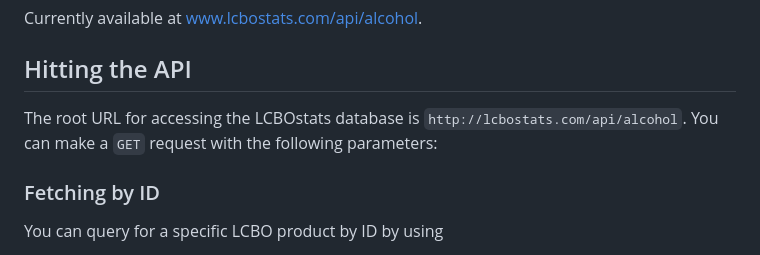
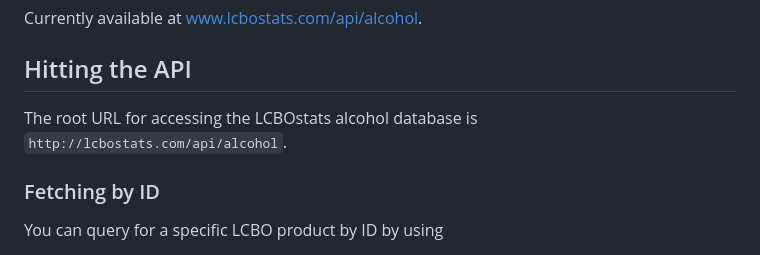
Before and after one commit to ryanennns/LCBOstats, a Markdown page: README.md, the part around the change. GitHub-like rendering.

Commit message:
minor readme update

```diff
--- a/README.md
+++ b/README.md
@@ -4,8 +4,7 @@ Currently available at www.lcbostats.com/api/alcohol.
 
 ## Hitting the API
 
-The root URL for accessing the LCBOstats database is `http://lcbostats.com/api/alcohol`.
-You can make a `GET` request with the following parameters:
+The root URL for accessing the LCBOstats alcohol database is `http://lcbostats.com/api/alcohol`.
 
 ### Fetching by ID
 
```
